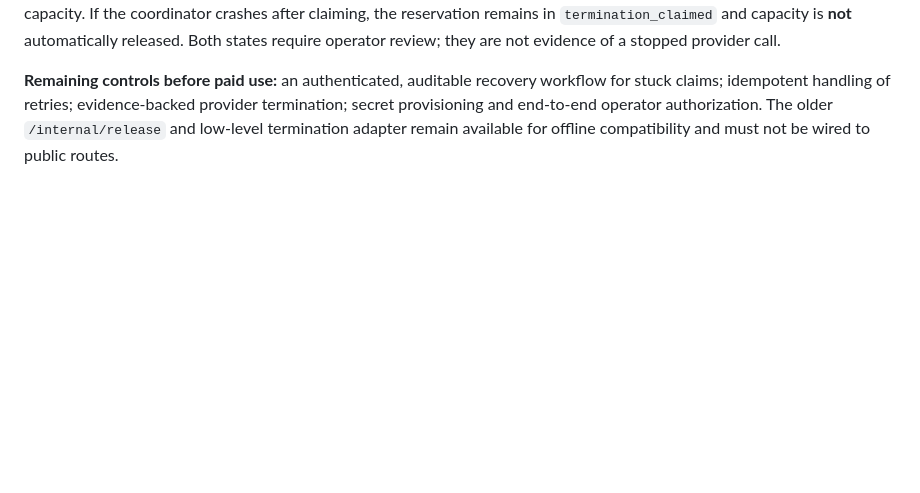
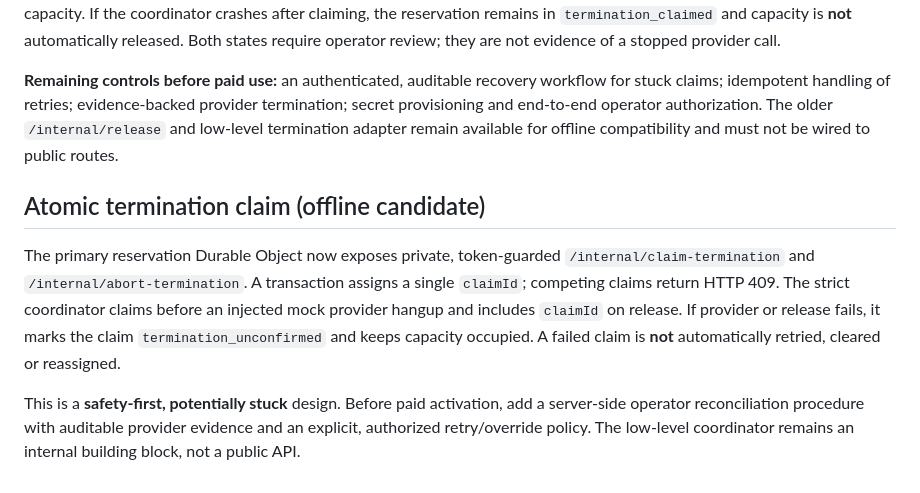
Before and after one commit to estrategia-tech/infinity-voice-lab, a Markdown page: docs/realtime-v1.1-security-boundary.md, the part around the change. GitHub-like rendering; blank space fills up the shorter version.

Commit message:
docs(lab): record atomic claim, fail-closed retry limitations and operator gate

```diff
--- a/docs/realtime-v1.1-security-boundary.md
+++ b/docs/realtime-v1.1-security-boundary.md
@@ -28,3 +28,8 @@ The public candidate broker exposes only GET `/health` and a permanently disable
 When the provider does not acknowledge termination, `finish-termination` marks `termination_uncertain` and retains capacity. If the coordinator crashes after claiming, the reservation remains in `termination_claimed` and capacity is **not** automatically released. Both states require operator review; they are not evidence of a stopped provider call.
 
 **Remaining controls before paid use:** an authenticated, auditable recovery workflow for stuck claims; idempotent handling of retries; evidence-backed provider termination; secret provisioning and end-to-end operator authorization. The older `/internal/release` and low-level termination adapter remain available for offline compatibility and must not be wired to public routes.
+
+## Atomic termination claim (offline candidate)
+The primary reservation Durable Object now exposes private, token-guarded `/internal/claim-termination` and `/internal/abort-termination`. A transaction assigns a single `claimId`; competing claims return HTTP 409. The strict coordinator claims before an injected mock provider hangup and includes `claimId` on release. If provider or release fails, it marks the claim `termination_unconfirmed` and keeps capacity occupied. A failed claim is **not** automatically retried, cleared or reassigned.
+
+This is a **safety-first, potentially stuck** design. Before paid activation, add a server-side operator reconciliation procedure with auditable provider evidence and an explicit, authorized retry/override policy. The low-level coordinator remains an internal building block, not a public API.
```
